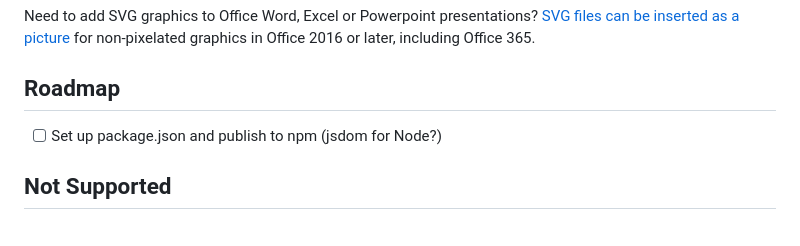
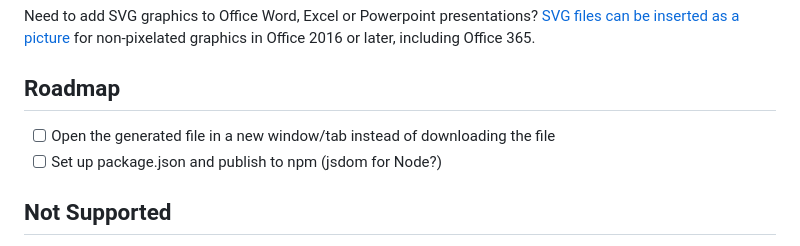
Before and after one commit to sharonchoong/svg-exportJS, a Markdown page: README.md, the part around the change. Drawn GitHub-style.

Commit message:
Update roadmap

```diff
--- a/README.md
+++ b/README.md
@@ -111,6 +111,7 @@ Need to add SVG graphics to Office Word, Excel or Powerpoint presentations? [SVG
 
 ## Roadmap
 
+- [ ] Open the generated file in a new window/tab instead of downloading the file
 - [ ] Set up package.json and publish to npm (jsdom for Node?)
 
 ## Not Supported
```
